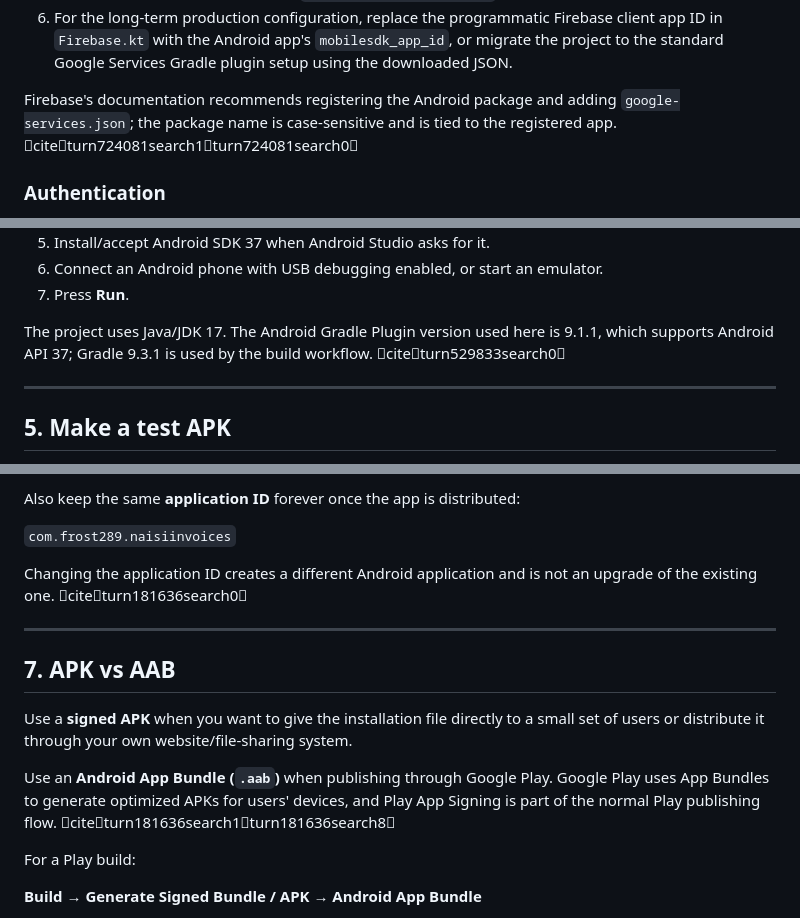
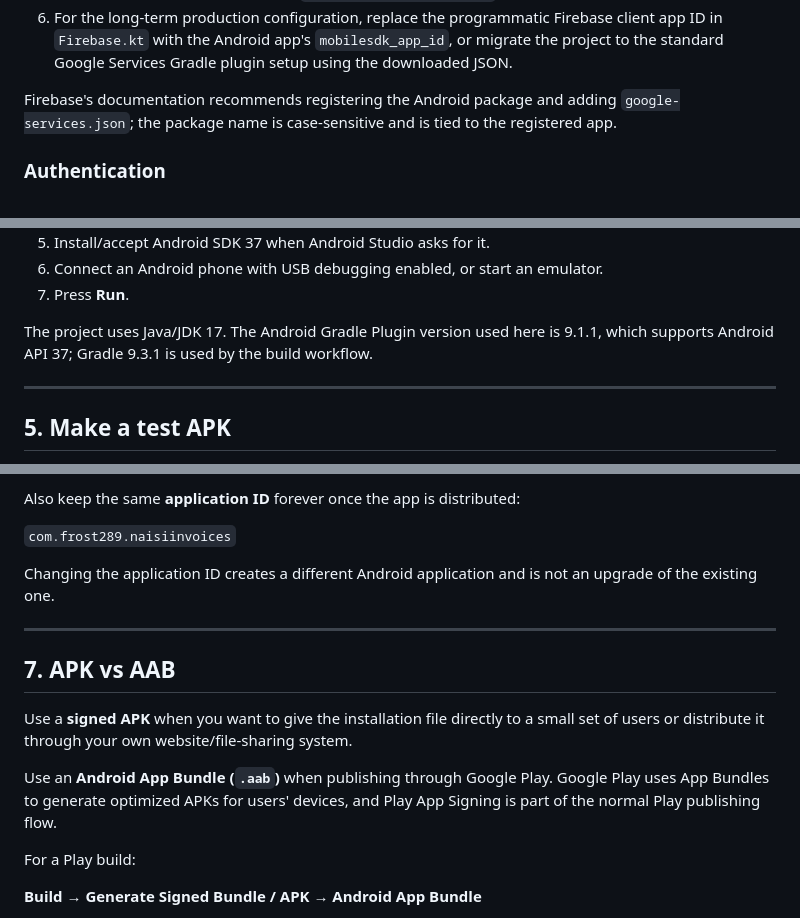
Before and after one commit to frost289/naisi-invoices.v2, a Markdown page: README.md, 3 parts joined by grey strips. Rendered like a GitHub page.

Commit message:
docs: remove ChatGPT citation markup from README

```diff
--- a/README.md
+++ b/README.md
@@ -88,7 +88,7 @@ In Firebase Console:
    `app/google-services.json`
 6. For the long-term production configuration, replace the programmatic Firebase client app ID in `Firebase.kt` with the Android app's `mobilesdk_app_id`, or migrate the project to the standard Google Services Gradle plugin setup using the downloaded JSON.
 
-Firebase's documentation recommends registering the Android package and adding `google-services.json`; the package name is case-sensitive and is tied to the registered app. citeturn724081search1turn724081search0
+Firebase's documentation recommends registering the Android package and adding `google-services.json`; the package name is case-sensitive and is tied to the registered app.
 
 ### Authentication
 
@@ -114,7 +114,7 @@ Then:
 6. Connect an Android phone with USB debugging enabled, or start an emulator.
 7. Press **Run**.
 
-The project uses Java/JDK 17. The Android Gradle Plugin version used here is 9.1.1, which supports Android API 37; Gradle 9.3.1 is used by the build workflow. citeturn529833search0
+The project uses Java/JDK 17. The Android Gradle Plugin version used here is 9.1.1, which supports Android API 37; Gradle 9.3.1 is used by the build workflow.
 
 ---
 
@@ -188,7 +188,7 @@ Also keep the same **application ID** forever once the app is distributed:
 
 `com.frost289.naisiinvoices`
 
-Changing the application ID creates a different Android application and is not an upgrade of the existing one. citeturn181636search0
+Changing the application ID creates a different Android application and is not an upgrade of the existing one.
 
 ---
 
@@ -196,7 +196,7 @@ Changing the application ID creates a different Android application and is not a
 
 Use a **signed APK** when you want to give the installation file directly to a small set of users or distribute it through your own website/file-sharing system.
 
-Use an **Android App Bundle (`.aab`)** when publishing through Google Play. Google Play uses App Bundles to generate optimized APKs for users' devices, and Play App Signing is part of the normal Play publishing flow. citeturn181636search1turn181636search8
+Use an **Android App Bundle (`.aab`)** when publishing through Google Play. Google Play uses App Bundles to generate optimized APKs for users' devices, and Play App Signing is part of the normal Play publishing flow.
 
 For a Play build:
 
```
Also changed, not shown: other parts of README.md (+4 -4 lines).
